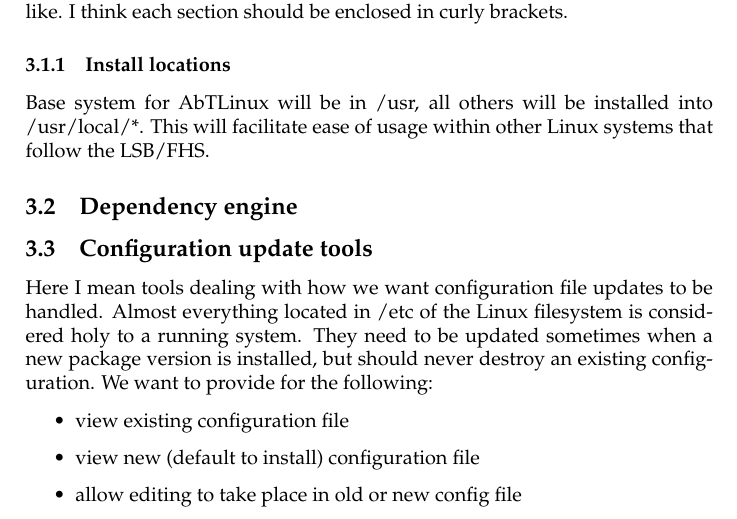
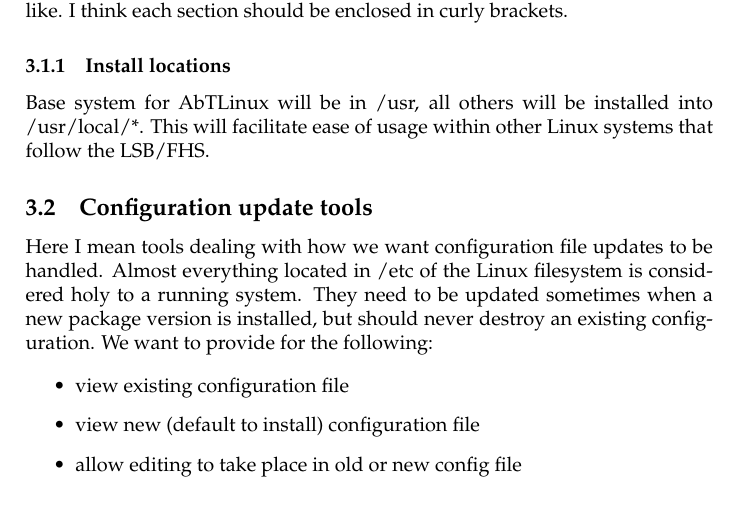
Before and after one commit to eschabell/abtlinux, a LaTeX paper (docs/requirements/trunk/abtlinux.tex, which reads docs/requirements/trunk/design.tex): part of page 46 of 49, cut so that both start at the same text. Compiled offline with pdfLaTeX.

Commit message:
Small change to remove depEngine subsection as it will be an apart document, dvi doc regenerated

```diff
--- a/docs/requirements/trunk/design.tex
+++ b/docs/requirements/trunk/design.tex
@@ -28,11 +28,6 @@ Base system for AbTLinux will be in /usr, all others will be installed into /usr
 This will facilitate ease of usage within other Linux systems that follow the LSB/FHS.
 
 
-
-\subsection{Dependency engine}
-
-
-
 \subsection{Configuration update tools}
 Here I mean tools dealing with how we want configuration file updates to be
 handled. Almost everything located in /etc of the Linux filesystem is considered
```
Also changed, not shown: 3 other files.
